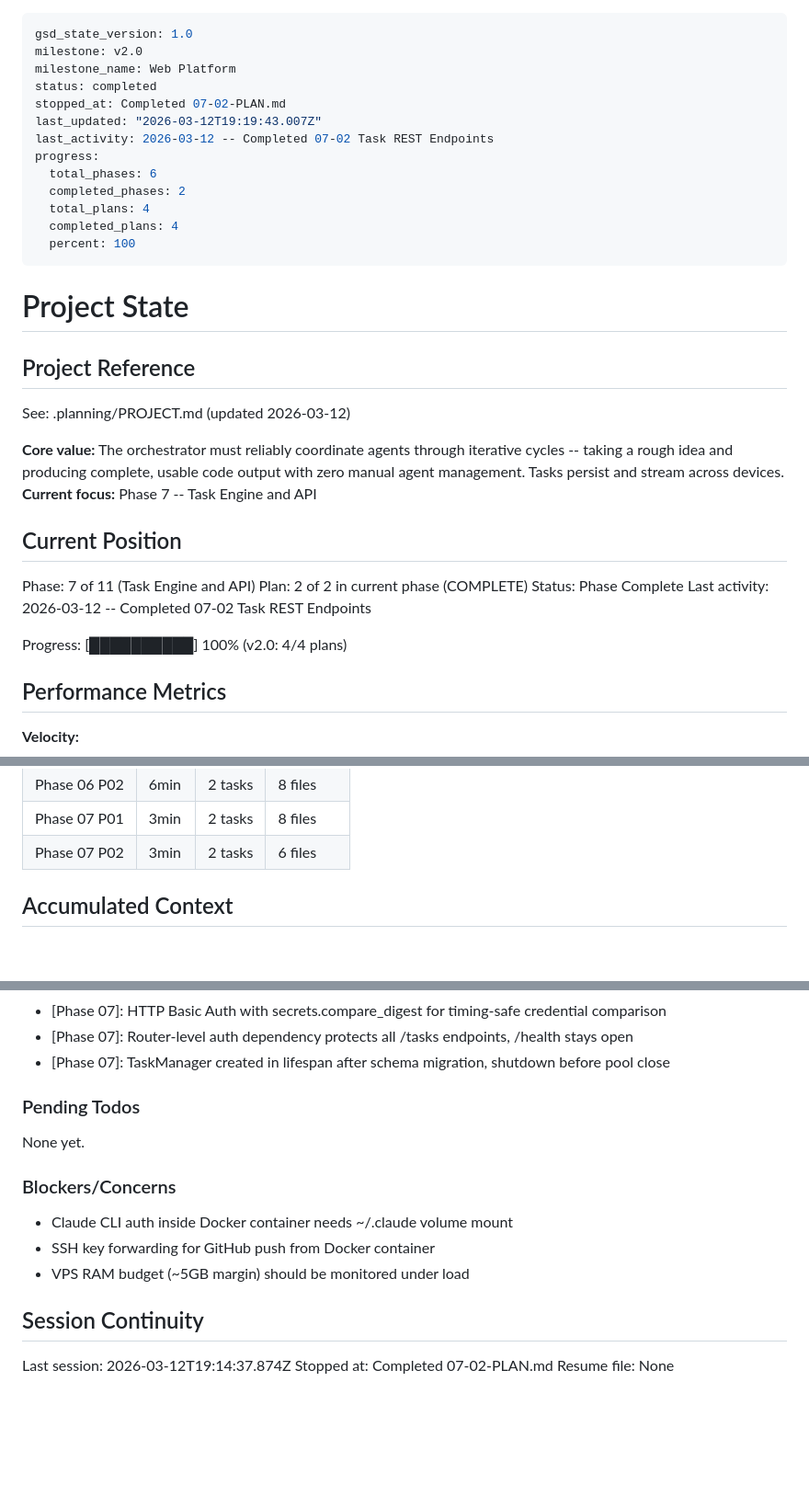
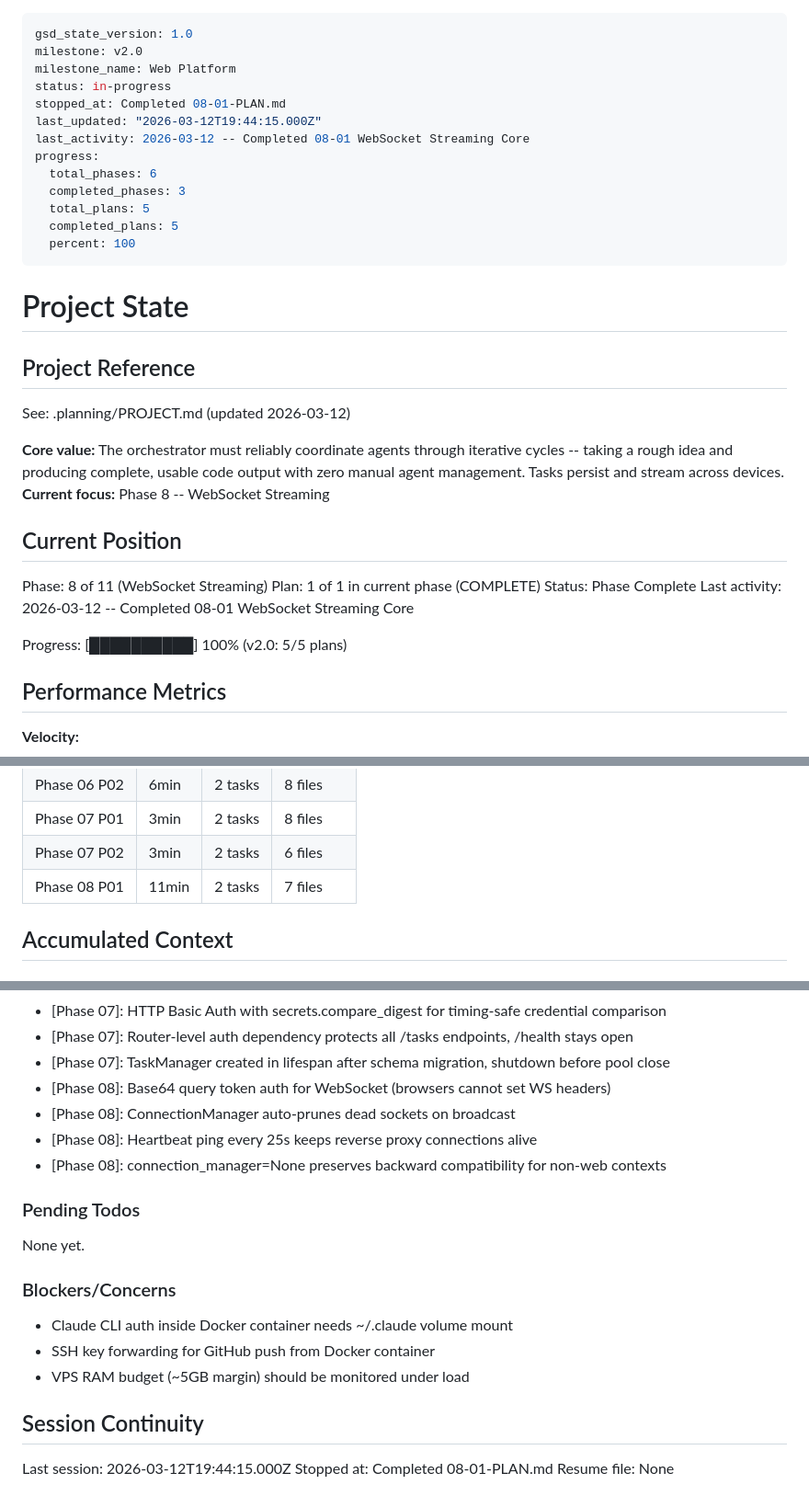
Before and after one commit to marcovilla92/ai-agent-console, a Markdown page: .planning/STATE.md, 3 parts joined by grey strips. Shown at 92% size. Rendered like a GitHub page; blank space fills up the shorter version.

Commit message:
docs(08-01): complete WebSocket streaming plan
Co-Authored-By: Claude Opus 4.6 <noreply@anthropic.com>

```diff
--- a/.planning/STATE.md
+++ b/.planning/STATE.md
@@ -2,15 +2,15 @@
 gsd_state_version: 1.0
 milestone: v2.0
 milestone_name: Web Platform
-status: completed
-stopped_at: Completed 07-02-PLAN.md
-last_updated: "2026-03-12T19:19:43.007Z"
-last_activity: 2026-03-12 -- Completed 07-02 Task REST Endpoints
+status: in-progress
+stopped_at: Completed 08-01-PLAN.md
+last_updated: "2026-03-12T19:44:15.000Z"
+last_activity: 2026-03-12 -- Completed 08-01 WebSocket Streaming Core
 progress:
   total_phases: 6
-  completed_phases: 2
-  total_plans: 4
-  completed_plans: 4
+  completed_phases: 3
+  total_plans: 5
+  completed_plans: 5
   percent: 100
 ---
 
@@ -21,16 +21,16 @@ progress:
 See: .planning/PROJECT.md (updated 2026-03-12)
 
 **Core value:** The orchestrator must reliably coordinate agents through iterative cycles -- taking a rough idea and producing complete, usable code output with zero manual agent management. Tasks persist and stream across devices.
-**Current focus:** Phase 7 -- Task Engine and API
+**Current focus:** Phase 8 -- WebSocket Streaming
 
 ## Current Position
 
-Phase: 7 of 11 (Task Engine and API)
-Plan: 2 of 2 in current phase (COMPLETE)
+Phase: 8 of 11 (WebSocket Streaming)
+Plan: 1 of 1 in current phase (COMPLETE)
 Status: Phase Complete
-Last activity: 2026-03-12 -- Completed 07-02 Task REST Endpoints
+Last activity: 2026-03-12 -- Completed 08-01 WebSocket Streaming Core
 
-Progress: [██████████] 100% (v2.0: 4/4 plans)
+Progress: [██████████] 100% (v2.0: 5/5 plans)
 
 ## Performance Metrics
 
@@ -47,6 +47,7 @@ Progress: [██████████] 100% (v2.0: 4/4 plans)
 | Phase 06 P02 | 6min | 2 tasks | 8 files |
 | Phase 07 P01 | 3min | 2 tasks | 8 files |
 | Phase 07 P02 | 3min | 2 tasks | 6 files |
+| Phase 08 P01 | 11min | 2 tasks | 7 files |
 
 ## Accumulated Context
 
@@ -68,6 +69,10 @@ Progress: [██████████] 100% (v2.0: 4/4 plans)
 - [Phase 07]: HTTP Basic Auth with secrets.compare_digest for timing-safe credential comparison
 - [Phase 07]: Router-level auth dependency protects all /tasks endpoints, /health stays open
 - [Phase 07]: TaskManager created in lifespan after schema migration, shutdown before pool close
+- [Phase 08]: Base64 query token auth for WebSocket (browsers cannot set WS headers)
+- [Phase 08]: ConnectionManager auto-prunes dead sockets on broadcast
+- [Phase 08]: Heartbeat ping every 25s keeps reverse proxy connections alive
+- [Phase 08]: connection_manager=None preserves backward compatibility for non-web contexts
 
 ### Pending Todos
 
@@ -81,6 +86,6 @@ None yet.
 
 ## Session Continuity
 
-Last session: 2026-03-12T19:14:37.874Z
-Stopped at: Completed 07-02-PLAN.md
+Last session: 2026-03-12T19:44:15.000Z
+Stopped at: Completed 08-01-PLAN.md
 Resume file: None
```
Also changed, not shown: .planning/REQUIREMENTS.md (+2 -2 lines), 1 other file.
